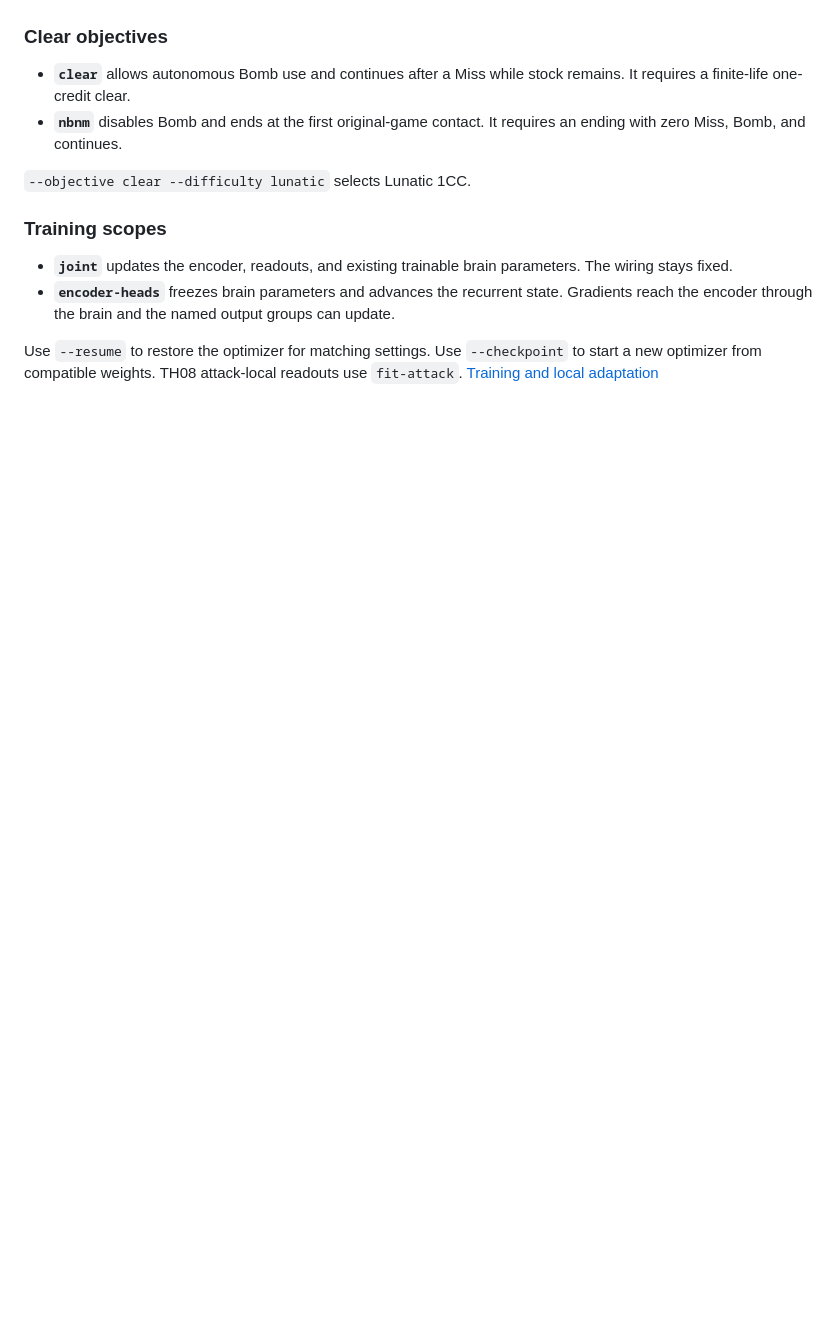
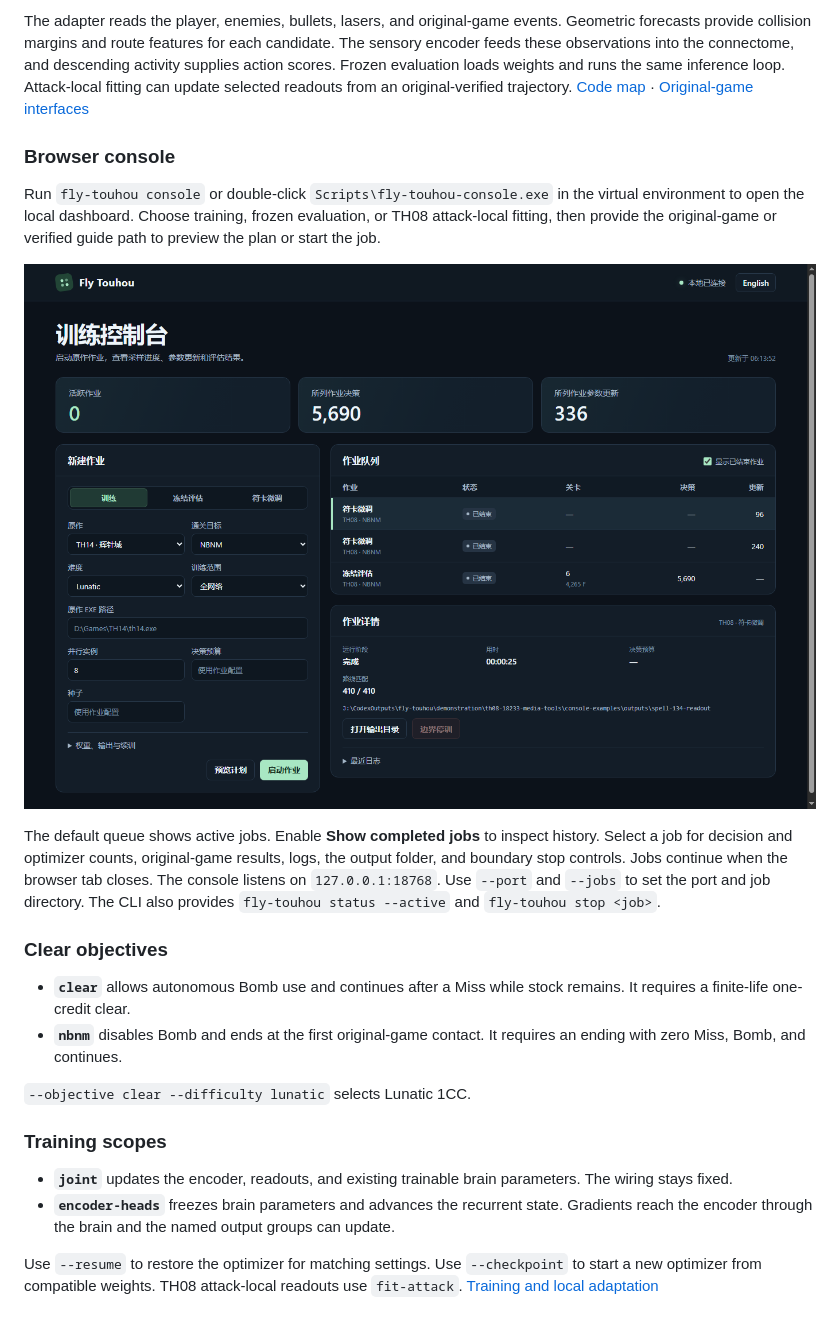
Before and after one commit to cangyun/fly-touhou, a Markdown page: README.md, the part around one of its changes. GitHub-like rendering; pictures changed too: docs/assets/console.png (added); blank space fills up the shorter version.

```diff
--- a/README.md
+++ b/README.md
@@ -114,3 +177,12 @@ fly-touhou console
+The adapter reads the player, enemies, bullets, lasers, and original-game events. Geometric forecasts provide collision margins and route features for each candidate. The sensory encoder feeds these observations into the connectome, and descending activity supplies action scores. Frozen evaluation loads weights and runs the same inference loop. Attack-local fitting can update selected readouts from an original-verified trajectory. [Code map](docs/code-map.md) · [Original-game interfaces](docs/original-game-interfaces.md)
+
+### Browser console
+
+Run `fly-touhou console` or double-click `Scripts\fly-touhou-console.exe` in the virtual environment to open the local dashboard. Choose training, frozen evaluation, or TH08 attack-local fitting, then provide the original-game or verified guide path to preview the plan or start the job.
+
+![Local web console showing launch settings and archived evaluation and fitting jobs](docs/assets/console.png)
+
+The default queue shows active jobs. Enable **Show completed jobs** to inspect history. Select a job for decision and optimizer counts, original-game results, logs, the output folder, and boundary stop controls. Jobs continue when the browser tab closes. The console listens on `127.0.0.1:18768`. Use `--port` and `--jobs` to set the port and job directory. The CLI also provides `fly-touhou status --active` and `fly-touhou stop <job>`.
 
 ### Clear objectives
 
```
Also changed, not shown: other parts of README.md (+66 -3 lines), docs/code-map.md (+1 -1 lines), 9 other files.
